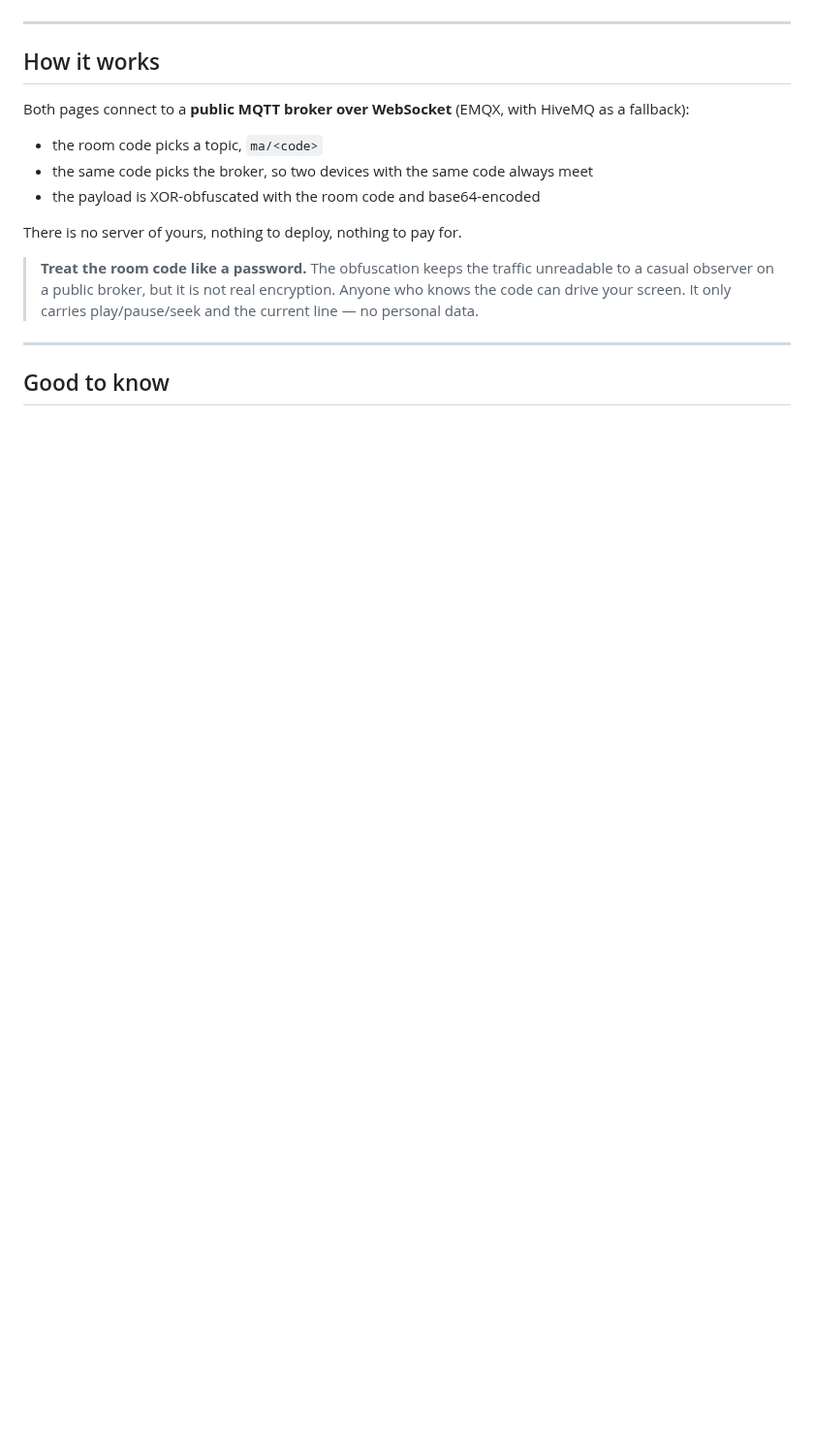
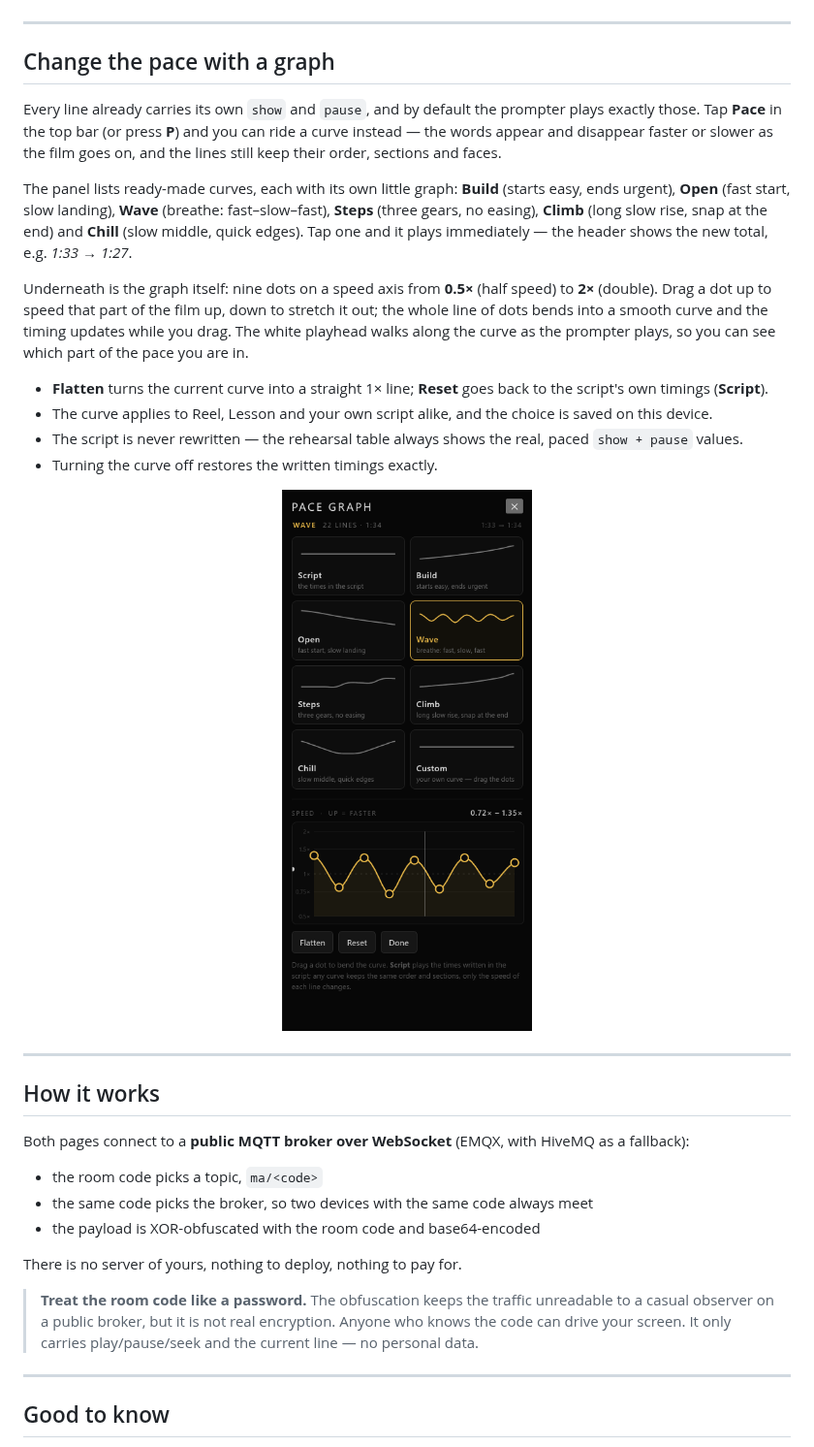
Before and after one commit to mdnadeemm/ma-prompter, a Markdown page: README.md, the part around the change. Shown at 97% size. Drawn GitHub-style; pictures changed too: docs/pace.png (added); blank space fills up the shorter version.

```diff
--- a/README.md
+++ b/README.md
@@ -80,6 +80,25 @@ Tap **Table** in the top bar (or press **T**) for a rehearsal sheet of the whole
 
 ---
 
+## Change the pace with a graph
+
+Every line already carries its own `show` and `pause`, and by default the prompter plays exactly those. Tap **Pace** in the top bar (or press **P**) and you can ride a curve instead — the words appear and disappear faster or slower as the film goes on, and the lines still keep their order, sections and faces.
+
+The panel lists ready-made curves, each with its own little graph: **Build** (starts easy, ends urgent), **Open** (fast start, slow landing), **Wave** (breathe: fast–slow–fast), **Steps** (three gears, no easing), **Climb** (long slow rise, snap at the end) and **Chill** (slow middle, quick edges). Tap one and it plays immediately — the header shows the new total, e.g. *1:33 → 1:27*.
+
+Underneath is the graph itself: nine dots on a speed axis from **0.5×** (half speed) to **2×** (double). Drag a dot up to speed that part of the film up, down to stretch it out; the whole line of dots bends into a smooth curve and the timing updates while you drag. The white playhead walks along the curve as the prompter plays, so you can see which part of the pace you are in.
+
+- **Flatten** turns the current curve into a straight 1× line; **Reset** goes back to the script's own timings (**Script**).
+- The curve applies to Reel, Lesson and your own script alike, and the choice is saved on this device.
+- The script is never rewritten — the rehearsal table always shows the real, paced `show + pause` values.
+- Turning the curve off restores the written timings exactly.
+
+<p align="center">
+  <img src="docs/pace.png" alt="Pace graph: preset curves, a custom curve and the speed axis" width="300">
+</p>
+
+---
+
 ## How it works
 
 Both pages connect to a **public MQTT broker over WebSocket** (EMQX, with HiveMQ as a fallback):
```
Also changed, not shown: 1 other file.
